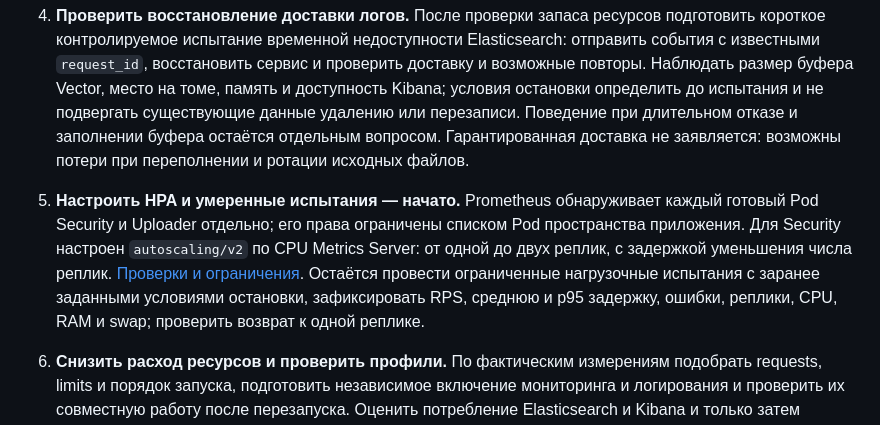
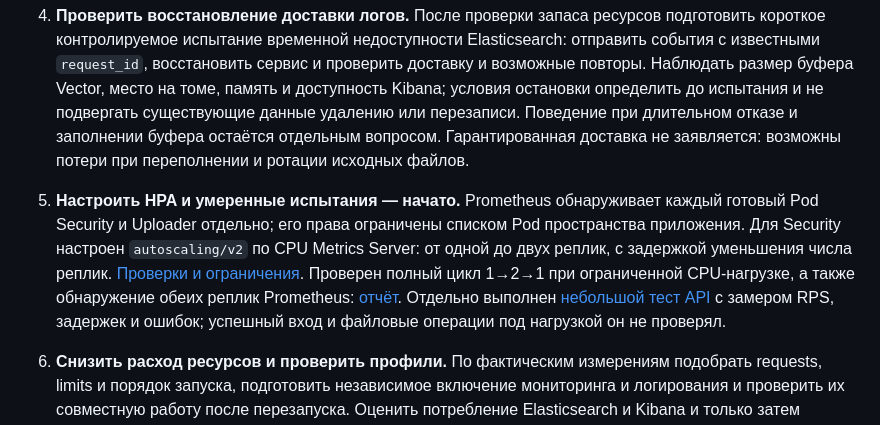
Before and after one commit to Folau1/microservices-observability, a Markdown page: docs/plan.md, the part around the change. Rendered like a GitHub page.

Commit message:
Проверить масштабирование и мониторинг

```diff
--- a/docs/plan.md
+++ b/docs/plan.md
@@ -10,7 +10,7 @@
 
 4. **Проверить восстановление доставки логов.** После проверки запаса ресурсов подготовить короткое контролируемое испытание временной недоступности Elasticsearch: отправить события с известными `request_id`, восстановить сервис и проверить доставку и возможные повторы. Наблюдать размер буфера Vector, место на томе, память и доступность Kibana; условия остановки определить до испытания и не подвергать существующие данные удалению или перезаписи. Поведение при длительном отказе и заполнении буфера остаётся отдельным вопросом. Гарантированная доставка не заявляется: возможны потери при переполнении и ротации исходных файлов.
 
-5. **Настроить HPA и умеренные испытания — начато.** Prometheus обнаруживает каждый готовый Pod Security и Uploader отдельно; его права ограничены списком Pod пространства приложения. Для Security настроен `autoscaling/v2` по CPU Metrics Server: от одной до двух реплик, с задержкой уменьшения числа реплик. [Проверки и ограничения](test-results/2026-11-08-hpa.md). Остаётся провести ограниченные нагрузочные испытания с заранее заданными условиями остановки, зафиксировать RPS, среднюю и p95 задержку, ошибки, реплики, CPU, RAM и swap; проверить возврат к одной реплике.
+5. **Настроить HPA и умеренные испытания — начато.** Prometheus обнаруживает каждый готовый Pod Security и Uploader отдельно; его права ограничены списком Pod пространства приложения. Для Security настроен `autoscaling/v2` по CPU Metrics Server: от одной до двух реплик, с задержкой уменьшения числа реплик. [Проверки и ограничения](test-results/2026-11-08-hpa.md). Проверен полный цикл 1→2→1 при ограниченной CPU-нагрузке, а также обнаружение обеих реплик Prometheus: [отчёт](test-results/2026-11-10-hpa.md). Отдельно выполнен [небольшой тест API](test-results/2026-11-10-api-load.md) с замером RPS, задержек и ошибок; успешный вход и файловые операции под нагрузкой он не проверял.
 
 6. **Снизить расход ресурсов и проверить профили.** По фактическим измерениям подобрать requests, limits и порядок запуска, подготовить независимое включение мониторинга и логирования и проверить их совместную работу после перезапуска. Оценить потребление Elasticsearch и Kibana и только затем выбирать уменьшение ресурсов или более лёгкие варианты для будущего размещения. Возможность одновременного запуска всего текущего набора на VM с 2 ГБ пока не подтверждена.
 
```
Also changed, not shown: README.md (+11 -3 lines), docs/test-results/2026-11-10-alert.md (added, +7 -0 lines), docs/test-results/2026-11-10-api-load.md (added, +15 -0 lines), docs/test-results/2026-11-10-hpa.md (added, +9 -0 lines), docs/images/frontend.png (added), docs/images/prometheus-targets.png (added), 4 other files.
